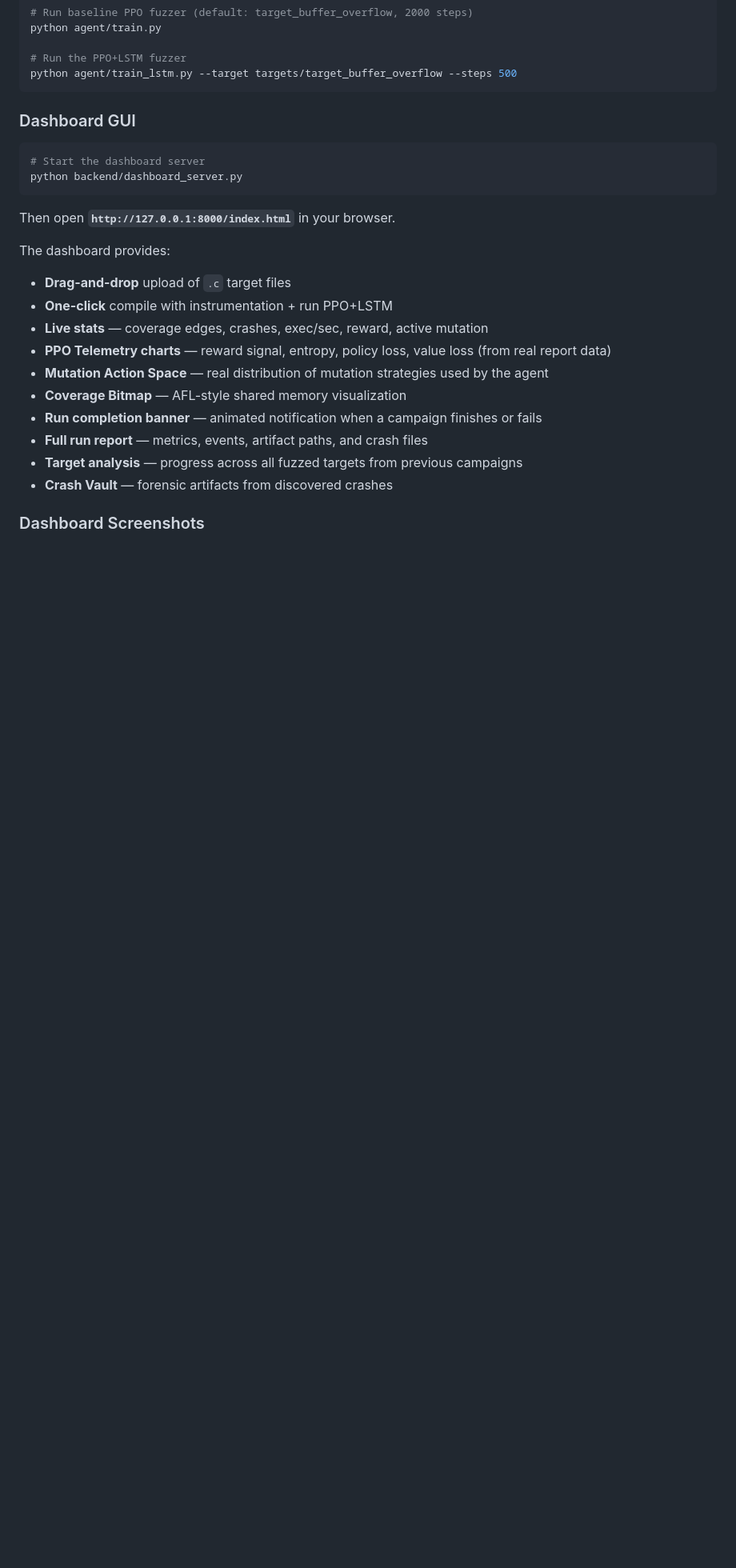
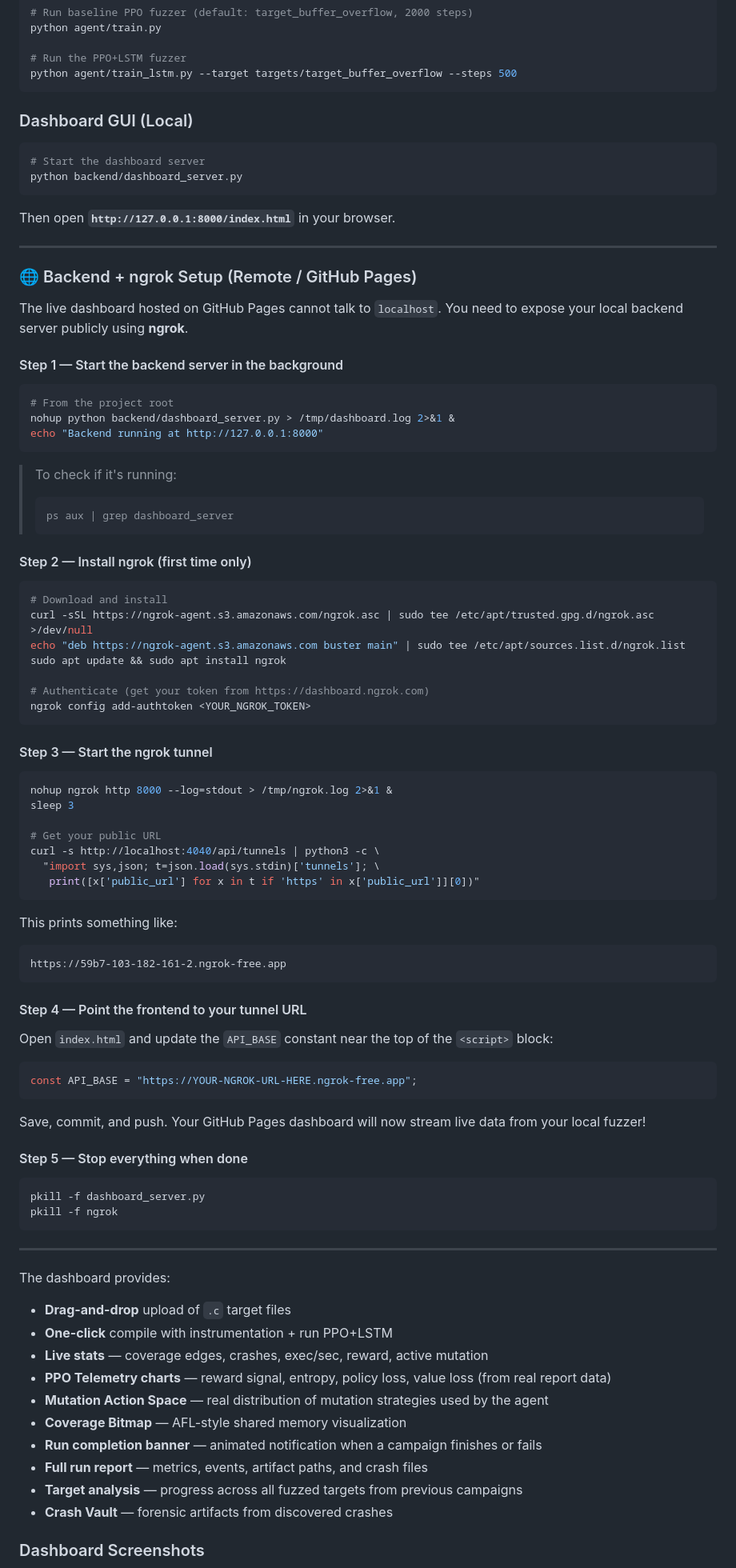
Before and after one commit to SainiParv05/Fuzzinator, a Markdown page: README.md, the part around the change. Shown at 80% size. GitHub-like rendering; blank space fills up the shorter version.

Commit message:
docs: Add backend + ngrok setup guide to README

````diff
--- a/README.md
+++ b/README.md
@@ -126,7 +126,7 @@ python agent/train.py
 python agent/train_lstm.py --target targets/target_buffer_overflow --steps 500
 ```
 
-### Dashboard GUI
+### Dashboard GUI (Local)
 
 ```bash
 # Start the dashboard server
@@ -134,6 +134,73 @@ python backend/dashboard_server.py
 ```
 
 Then open **`http://127.0.0.1:8000/index.html`** in your browser.
+
+---
+
+### 🌐 Backend + ngrok Setup (Remote / GitHub Pages)
+
+The live dashboard hosted on GitHub Pages cannot talk to `localhost`. You need to expose your local backend server publicly using **ngrok**.
+
+#### Step 1 — Start the backend server in the background
+
+```bash
+# From the project root
+nohup python backend/dashboard_server.py > /tmp/dashboard.log 2>&1 &
+echo "Backend running at http://127.0.0.1:8000"
+```
+
+> To check if it's running:
+> ```bash
+> ps aux | grep dashboard_server
+> ```
+
+#### Step 2 — Install ngrok (first time only)
+
+```bash
+# Download and install
+curl -sSL https://ngrok-agent.s3.amazonaws.com/ngrok.asc | sudo tee /etc/apt/trusted.gpg.d/ngrok.asc >/dev/null
+echo "deb https://ngrok-agent.s3.amazonaws.com buster main" | sudo tee /etc/apt/sources.list.d/ngrok.list
+sudo apt update && sudo apt install ngrok
+
+# Authenticate (get your token from https://dashboard.ngrok.com)
+ngrok config add-authtoken <YOUR_NGROK_TOKEN>
+```
+
+#### Step 3 — Start the ngrok tunnel
+
+```bash
+nohup ngrok http 8000 --log=stdout > /tmp/ngrok.log 2>&1 &
+sleep 3
+
+# Get your public URL
+curl -s http://localhost:4040/api/tunnels | python3 -c \
+  "import sys,json; t=json.load(sys.stdin)['tunnels']; \
+   print([x['public_url'] for x in t if 'https' in x['public_url']][0])"
+```
+
+This prints something like:
+```
+https://59b7-103-182-161-2.ngrok-free.app
+```
+
+#### Step 4 — Point the frontend to your tunnel URL
+
+Open `index.html` and update the `API_BASE` constant near the top of the `<script>` block:
+
+```js
+const API_BASE = "https://YOUR-NGROK-URL-HERE.ngrok-free.app";
+```
+
+Save, commit, and push. Your GitHub Pages dashboard will now stream live data from your local fuzzer!
+
+#### Step 5 — Stop everything when done
+
+```bash
+pkill -f dashboard_server.py
+pkill -f ngrok
+```
+
+---
 
 The dashboard provides:
 - **Drag-and-drop** upload of `.c` target files
````
